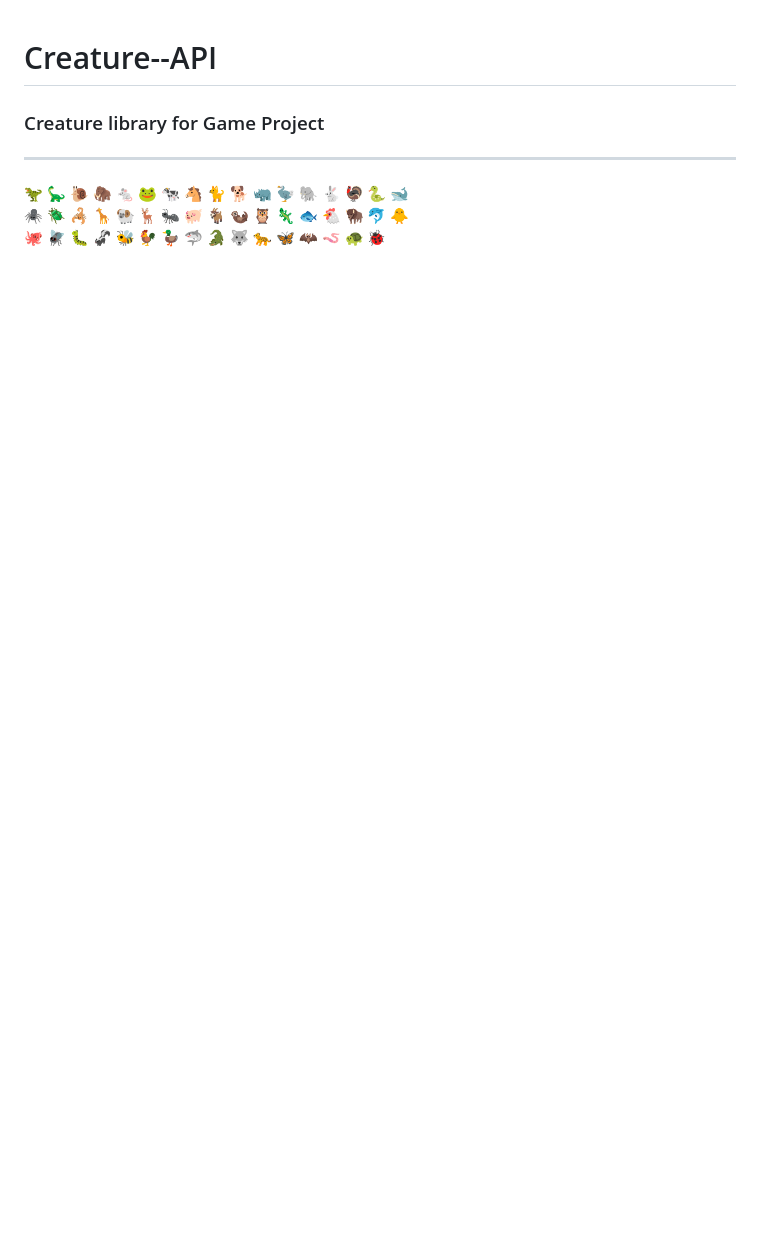
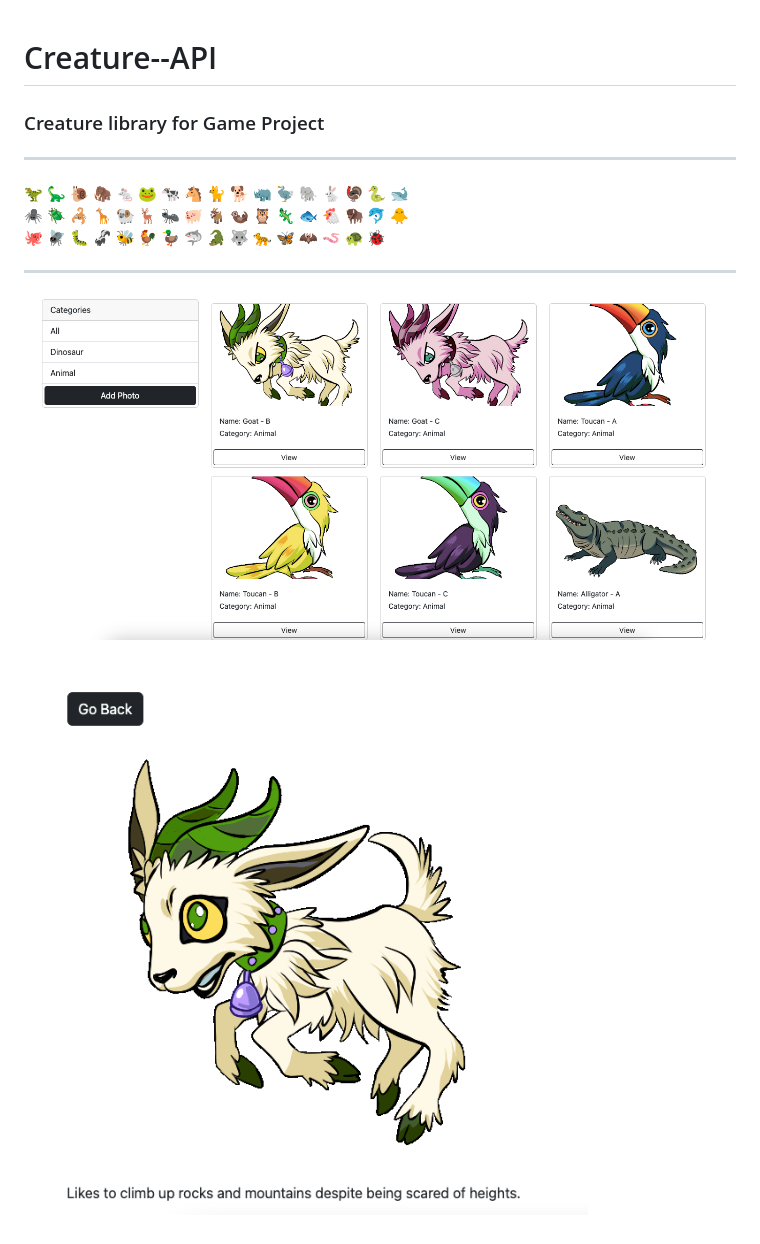
Before and after one commit to CandaceAndrews/Creature--API, a Markdown page: README.md, the part around the change. GitHub-like rendering; pictures changed too: pictures/1.png (added), pictures/2.png (added); blank space fills up the shorter version.

```diff
--- a/README.md
+++ b/README.md
@@ -5,3 +5,7 @@ ___
 🦖 🦕 🐌 🦣 🐁 🐸 🐄 🐴 🐈 🐕 🦏 🦤 🐘 🐇 🦃 🐍 🐋<br>
 🕷️ 🪲 🦂 🦒 🐏 🦌 🐜 🐖 🐐 🦦 🦉 🦎 🐟 🐔 🦬 🐬 🐥<br>
 🐙 🪰 🐛 🦨 🐝 🐓 🦆 🦈 🐊 🐺 🐆 🦋 🦇 🪱 🐢 🐞
+___
+![creature list](pictures/1.png)
+
+![creature view](pictures/2.png)
```
